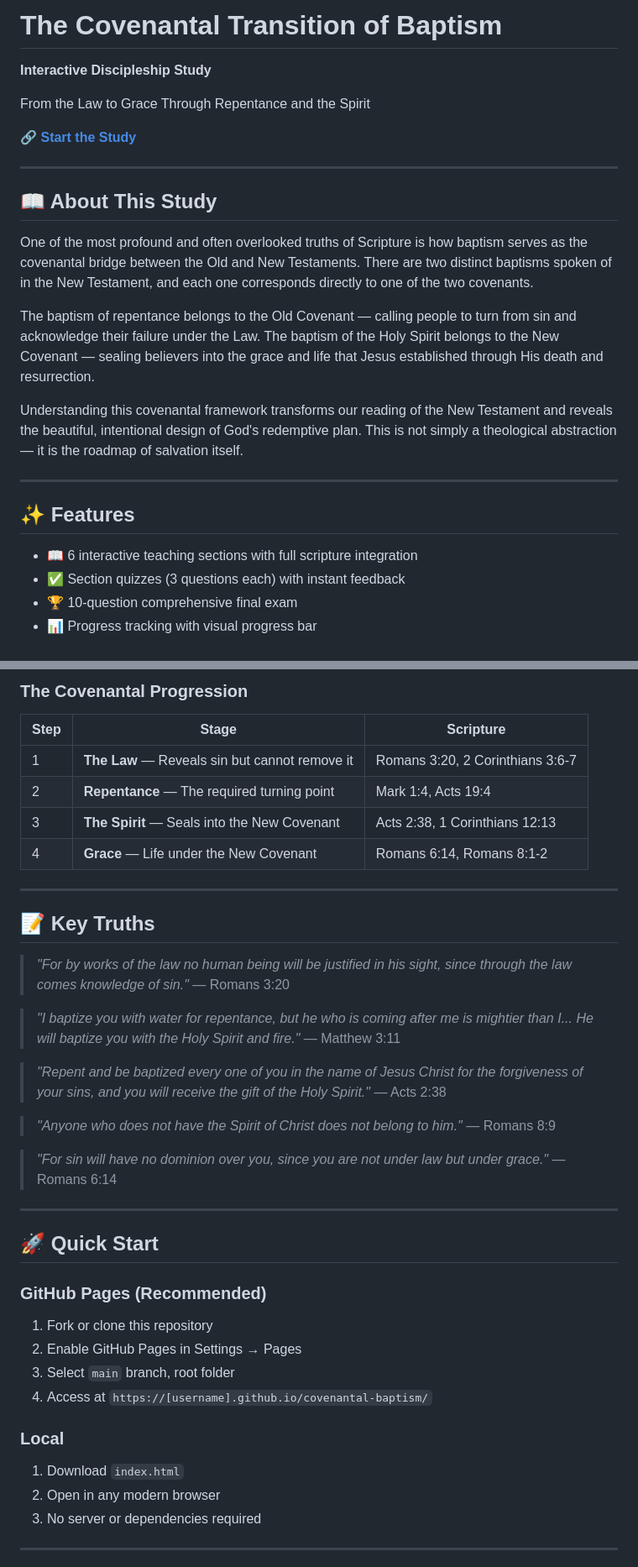
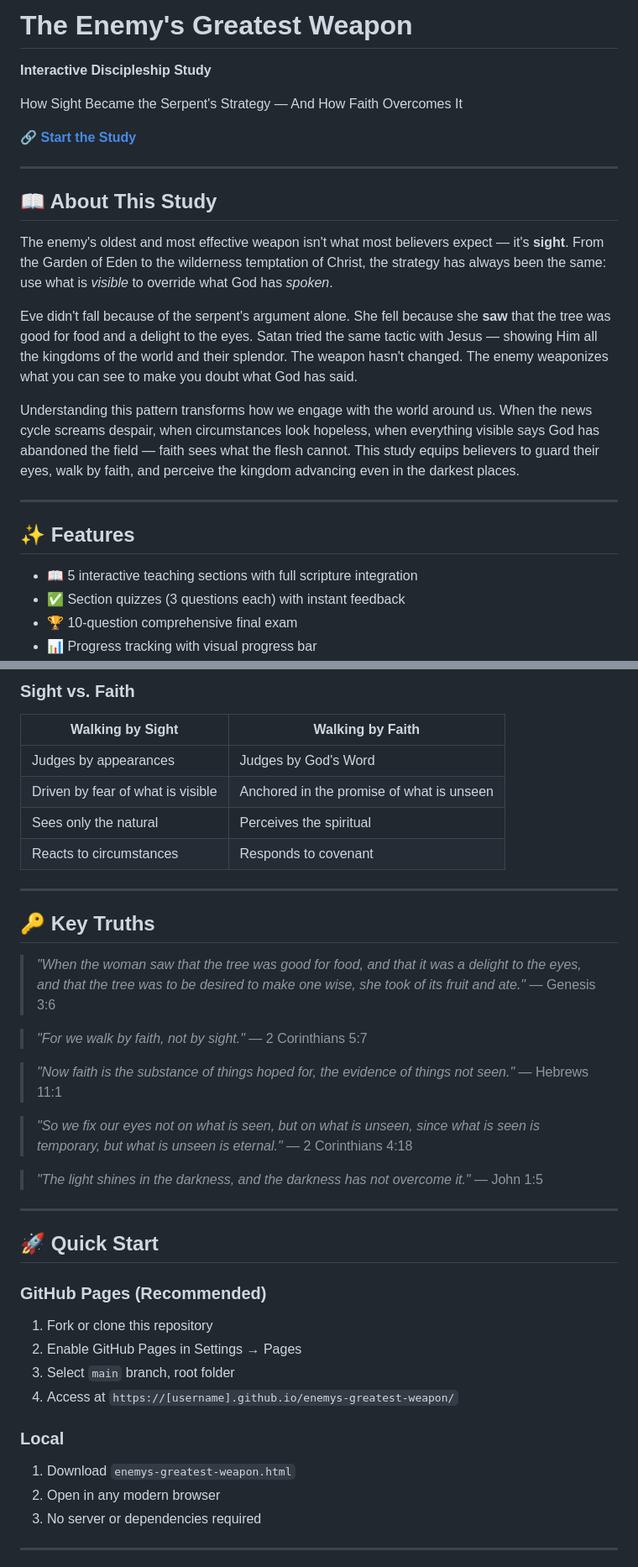
Before and after one commit to BiblicalLearning/Covenantal-Baptism, a Markdown page: README.md, 2 parts joined by grey strips. Shown at 84% size. Rendered like a GitHub page.

```diff
--- a/README.md
+++ b/README.md
@@ -1,6 +1,6 @@
-# The Covenantal Transition of Baptism
+# The Enemy's Greatest Weapon
 
 **Interactive Discipleship Study**
 
-From the Law to Grace Through Repentance and the Spirit
+How Sight Became the Serpent's Strategy — And How Faith Overcomes It
 
@@ -10,17 +10,17 @@ From the Law to Grace Through Repentance and the Spirit
 
 ## 📖 About This Study
 
-One of the most profound and often overlooked truths of Scripture is how baptism serves as the covenantal bridge between the Old and New Testaments. There are two distinct baptisms spoken of in the New Testament, and each one corresponds directly to one of the two covenants.
+The enemy's oldest and most effective weapon isn't what most believers expect — it's **sight**. From the Garden of Eden to the wilderness temptation of Christ, the strategy has always been the same: use what is *visible* to override what God has *spoken*.
 
-The baptism of repentance belongs to the Old Covenant — calling people to turn from sin and acknowledge their failure under the Law. The baptism of the Holy Spirit belongs to the New Covenant — sealing believers into the grace and life that Jesus established through His death and resurrection.
+Eve didn't fall because of the serpent's argument alone. She fell because she **saw** that the tree was good for food and a delight to the eyes. Satan tried the same tactic with Jesus — showing Him all the kingdoms of the world and their splendor. The weapon hasn't changed. The enemy weaponizes what you can see to make you doubt what God has said.
 
-Understanding this covenantal framework transforms our reading of the New Testament and reveals the beautiful, intentional design of God's redemptive plan. This is not simply a theological abstraction — it is the roadmap of salvation itself.
+Understanding this pattern transforms how we engage with the world around us. When the news cycle screams despair, when circumstances look hopeless, when everything visible says God has abandoned the field — faith sees what the flesh cannot. This study equips believers to guard their eyes, walk by faith, and perceive the kingdom advancing even in the darkest places.
 
 ---
 
 ## ✨ Features
 
-- 📖 6 interactive teaching sections with full scripture integration
+- 📖 5 interactive teaching sections with full scripture integration
 - ✅ Section quizzes (3 questions each) with instant feedback
 - 🏆 10-question comprehensive final exam
 - 📊 Progress tracking with visual progress bar
@@ -101,26 +92,26 @@ A printable 1-page outline is included for use in Bible study groups, disciplesh
 
-### The Covenantal Progression
+### Sight vs. Faith
 
-| Step | Stage | Scripture |
-|------|-------|-----------|
-| 1 | **The Law** — Reveals sin but cannot remove it | Romans 3:20, 2 Corinthians 3:6-7 |
-| 2 | **Repentance** — The required turning point | Mark 1:4, Acts 19:4 |
-| 3 | **The Spirit** — Seals into the New Covenant | Acts 2:38, 1 Corinthians 12:13 |
-| 4 | **Grace** — Life under the New Covenant | Romans 6:14, Romans 8:1-2 |
+| Walking by Sight | Walking by Faith |
+|---|---|
+| Judges by appearances | Judges by God's Word |
+| Driven by fear of what is visible | Anchored in the promise of what is unseen |
+| Sees only the natural | Perceives the spiritual |
+| Reacts to circumstances | Responds to covenant |
 
 ---
 
-## 📝 Key Truths
+## 🔑 Key Truths
 
-> *"For by works of the law no human being will be justified in his sight, since through the law comes knowledge of sin."* — Romans 3:20
+> *"When the woman saw that the tree was good for food, and that it was a delight to the eyes, and that the tree was to be desired to make one wise, she took of its fruit and ate."* — Genesis 3:6
 
-> *"I baptize you with water for repentance, but he who is coming after me is mightier than I... He will baptize you with the Holy Spirit and fire."* — Matthew 3:11
+> *"For we walk by faith, not by sight."* — 2 Corinthians 5:7
 
-> *"Repent and be baptized every one of you in the name of Jesus Christ for the forgiveness of your sins, and you will receive the gift of the Holy Spirit."* — Acts 2:38
+> *"Now faith is the substance of things hoped for, the evidence of things not seen."* — Hebrews 11:1
 
-> *"Anyone who does not have the Spirit of Christ does not belong to him."* — Romans 8:9
+> *"So we fix our eyes not on what is seen, but on what is unseen, since what is seen is temporary, but what is unseen is eternal."* — 2 Corinthians 4:18
 
-> *"For sin will have no dominion over you, since you are not under law but under grace."* — Romans 6:14
+> *"The light shines in the darkness, and the darkness has not overcome it."* — John 1:5
 
 ---
 
@@ -130,10 +121,10 @@ A printable 1-page outline is included for use in Bible study groups, disciplesh
 1. Fork or clone this repository
 2. Enable GitHub Pages in Settings → Pages
 3. Select `main` branch, root folder
-4. Access at `https://[username].github.io/covenantal-baptism/`
+4. Access at `https://[username].github.io/enemys-greatest-weapon/`
 
 ### Local
-1. Download `index.html`
+1. Download `enemys-greatest-weapon.html`
 2. Open in any modern browser
 3. No server or dependencies required
 
```
Also changed, not shown: other parts of README.md (+37 -45 lines).
